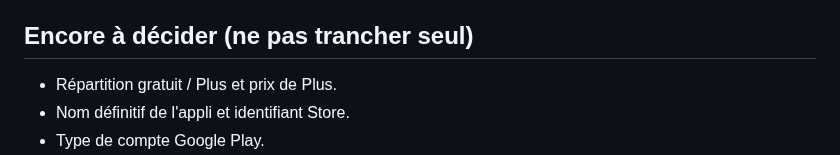
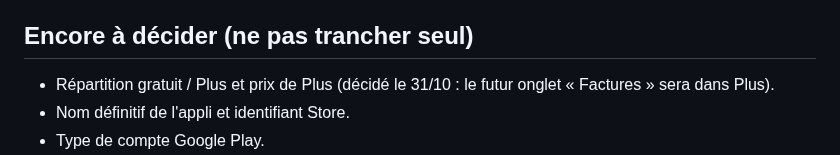
Before and after one commit to bpierrardmail-cyber/Tickets-, a Markdown page: CLAUDE.md, the part around the change. GitHub-like rendering.

```diff
--- a/CLAUDE.md
+++ b/CLAUDE.md
@@ -136,7 +136,7 @@ Le réseau étant souvent restreint dans les environnements de Claude, bloquer t
 
 ## Encore à décider (ne pas trancher seul)
 
-- Répartition gratuit / Plus et prix de Plus.
+- Répartition gratuit / Plus et prix de Plus (décidé le 31/10 : le futur onglet « Factures » sera dans Plus).
 - Nom définitif de l'appli et identifiant Store.
 - Type de compte Google Play.
 - Lecture des tickets par une IA (mise de côté le 28/10/2026) : en ligne seulement en option Plus, avec accord. Prévue plus tard : « Lire avec mon IA » (l'IA déjà sur le téléphone, par le partage Android) ; voir JOURNAL.md, « Améliorations prévues ».
```
Also changed, not shown: JOURNAL.md (+2 -1 lines).
